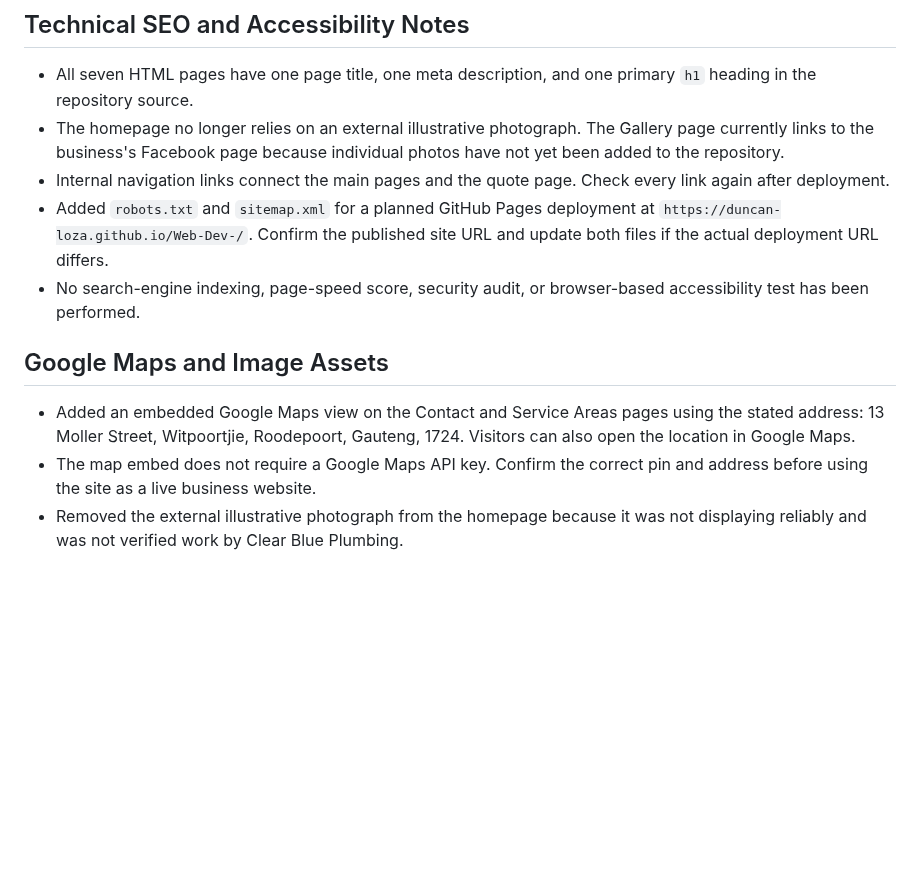
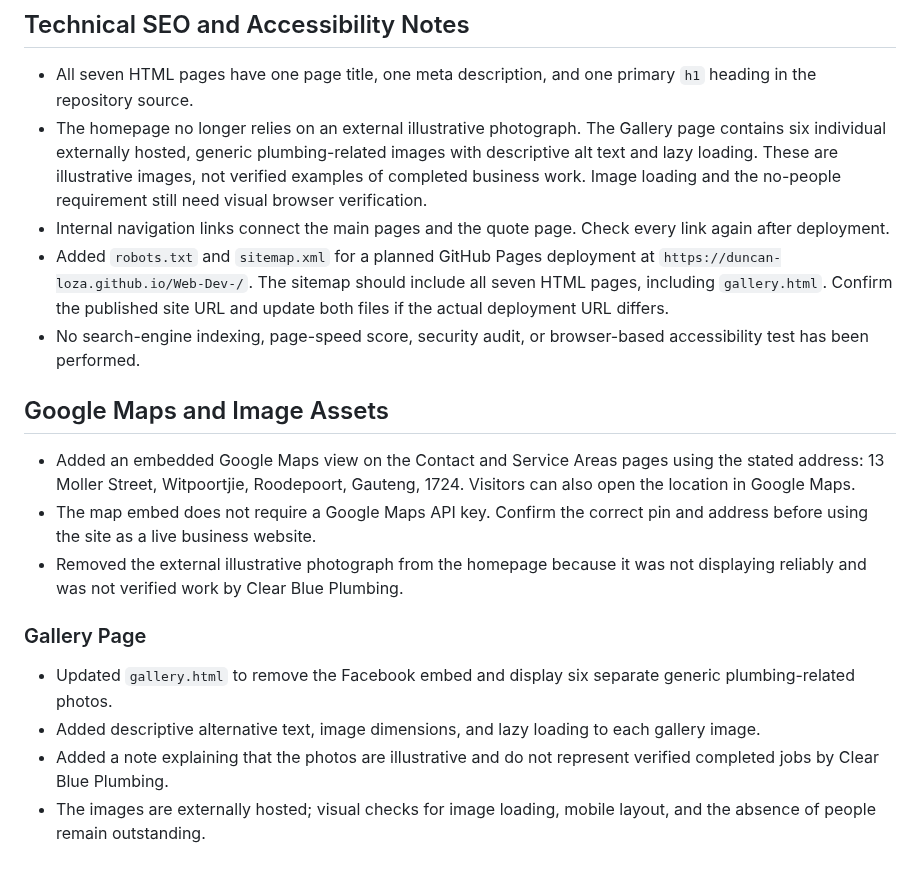
Before and after one commit to Duncan-Loza/Web-Dev-, a Markdown page: README.md, the part around the change. GitHub-like rendering; blank space fills up the shorter version.

Commit message:
Document updated six-image plumbing gallery

```diff
--- a/README.md
+++ b/README.md
@@ -174,9 +174,9 @@ The quote and contact forms submit asynchronously to the FormSubmit AJAX endpoin
 
 ## Technical SEO and Accessibility Notes
 * All seven HTML pages have one page title, one meta description, and one primary `h1` heading in the repository source.
-* The homepage no longer relies on an external illustrative photograph. The Gallery page currently links to the business's Facebook page because individual photos have not yet been added to the repository.
+* The homepage no longer relies on an external illustrative photograph. The Gallery page contains six individual externally hosted, generic plumbing-related images with descriptive alt text and lazy loading. These are illustrative images, not verified examples of completed business work. Image loading and the no-people requirement still need visual browser verification.
 * Internal navigation links connect the main pages and the quote page. Check every link again after deployment.
-* Added `robots.txt` and `sitemap.xml` for a planned GitHub Pages deployment at `https://duncan-loza.github.io/Web-Dev-/`. Confirm the published site URL and update both files if the actual deployment URL differs.
+* Added `robots.txt` and `sitemap.xml` for a planned GitHub Pages deployment at `https://duncan-loza.github.io/Web-Dev-/`. The sitemap should include all seven HTML pages, including `gallery.html`. Confirm the published site URL and update both files if the actual deployment URL differs.
 * No search-engine indexing, page-speed score, security audit, or browser-based accessibility test has been performed.
 
 
@@ -185,3 +185,10 @@ The quote and contact forms submit asynchronously to the FormSubmit AJAX endpoin
 * Added an embedded Google Maps view on the Contact and Service Areas pages using the stated address: 13 Moller Street, Witpoortjie, Roodepoort, Gauteng, 1724. Visitors can also open the location in Google Maps.
 * The map embed does not require a Google Maps API key. Confirm the correct pin and address before using the site as a live business website.
 * Removed the external illustrative photograph from the homepage because it was not displaying reliably and was not verified work by Clear Blue Plumbing.
+
+
+### Gallery Page
+* Updated `gallery.html` to remove the Facebook embed and display six separate generic plumbing-related photos.
+* Added descriptive alternative text, image dimensions, and lazy loading to each gallery image.
+* Added a note explaining that the photos are illustrative and do not represent verified completed jobs by Clear Blue Plumbing.
+* The images are externally hosted; visual checks for image loading, mobile layout, and the absence of people remain outstanding.
```
